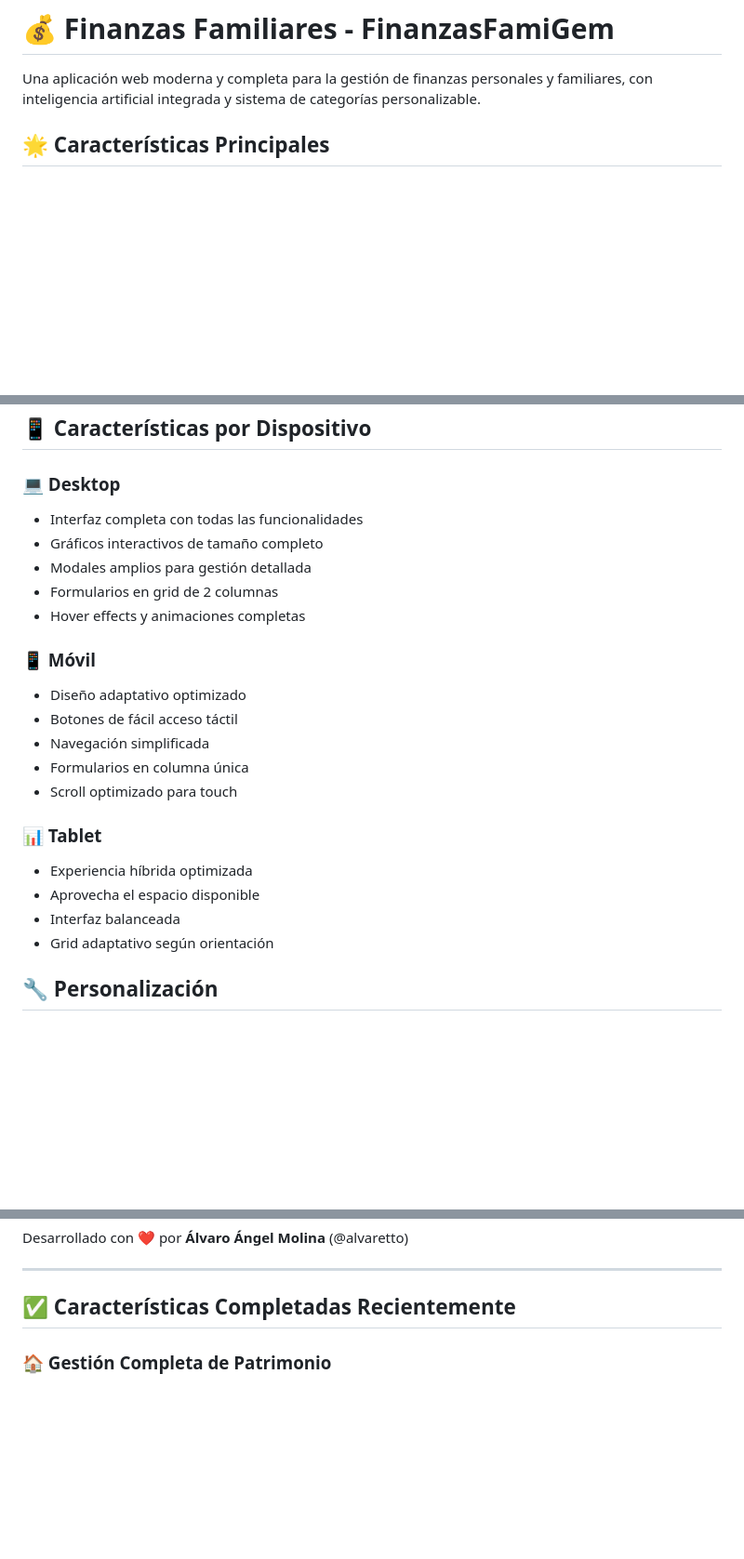
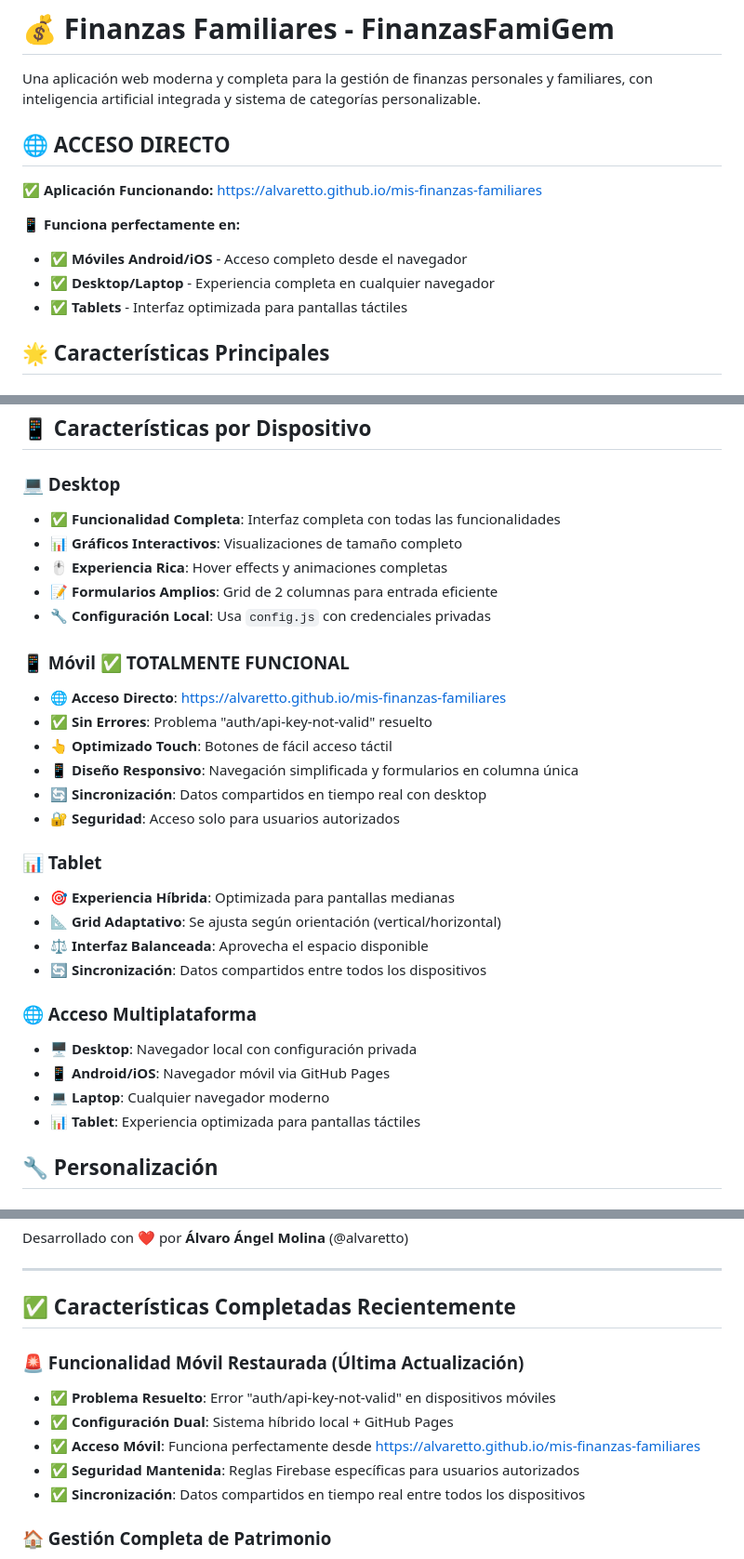
Before and after one commit to alvaretto/mis-finanzas-familiares, a Markdown page: README.md, 3 parts joined by grey strips. Shown at 93% size. GitHub-like rendering; blank space fills up the shorter version.

```diff
--- a/README.md
+++ b/README.md
@@ -1,6 +1,14 @@
 # 💰 Finanzas Familiares - FinanzasFamiGem
 
 Una aplicación web moderna y completa para la gestión de finanzas personales y familiares, con inteligencia artificial integrada y sistema de categorías personalizable.
+
+## 🌐 **ACCESO DIRECTO**
+**✅ Aplicación Funcionando:** https://alvaretto.github.io/mis-finanzas-familiares
+
+**📱 Funciona perfectamente en:**
+- ✅ **Móviles Android/iOS** - Acceso completo desde el navegador
+- ✅ **Desktop/Laptop** - Experiencia completa en cualquier navegador
+- ✅ **Tablets** - Interfaz optimizada para pantallas táctiles
 
 ## 🌟 Características Principales
 
@@ -226,24 +234,31 @@ Categoría Principal
 ## 📱 Características por Dispositivo
 
 ### 💻 Desktop
-- Interfaz completa con todas las funcionalidades
-- Gráficos interactivos de tamaño completo
-- Modales amplios para gestión detallada
-- Formularios en grid de 2 columnas
-- Hover effects y animaciones completas
+- **✅ Funcionalidad Completa**: Interfaz completa con todas las funcionalidades
+- **📊 Gráficos Interactivos**: Visualizaciones de tamaño completo
+- **🖱️ Experiencia Rica**: Hover effects y animaciones completas
+- **📝 Formularios Amplios**: Grid de 2 columnas para entrada eficiente
+- **🔧 Configuración Local**: Usa `config.js` con credenciales privadas
 
-### 📱 Móvil
-- Diseño adaptativo optimizado
-- Botones de fácil acceso táctil
-- Navegación simplificada
-- Formularios en columna única
-- Scroll optimizado para touch
+### 📱 Móvil ✅ TOTALMENTE FUNCIONAL
+- **🌐 Acceso Directo**: https://alvaretto.github.io/mis-finanzas-familiares
+- **✅ Sin Errores**: Problema "auth/api-key-not-valid" resuelto
+- **👆 Optimizado Touch**: Botones de fácil acceso táctil
+- **📱 Diseño Responsivo**: Navegación simplificada y formularios en columna única
+- **🔄 Sincronización**: Datos compartidos en tiempo real con desktop
+- **🔐 Seguridad**: Acceso solo para usuarios autorizados
 
 ### 📊 Tablet
-- Experiencia híbrida optimizada
-- Aprovecha el espacio disponible
-- Interfaz balanceada
-- Grid adaptativo según orientación
+- **🎯 Experiencia Híbrida**: Optimizada para pantallas medianas
+- **📐 Grid Adaptativo**: Se ajusta según orientación (vertical/horizontal)
+- **⚖️ Interfaz Balanceada**: Aprovecha el espacio disponible
+- **🔄 Sincronización**: Datos compartidos entre todos los dispositivos
+
+### 🌐 Acceso Multiplataforma
+- **🖥️ Desktop**: Navegador local con configuración privada
+- **📱 Android/iOS**: Navegador móvil via GitHub Pages
+- **💻 Laptop**: Cualquier navegador moderno
+- **📊 Tablet**: Experiencia optimizada para pantallas táctiles
 
 ## 🔧 Personalización
 
@@ -351,6 +419,13 @@ Desarrollado con ❤️ por **Álvaro Ángel Molina** (@alvaretto)
 ---
 
 ## ✅ Características Completadas Recientemente
+
+### 🚨 Funcionalidad Móvil Restaurada (Última Actualización)
+- ✅ **Problema Resuelto**: Error "auth/api-key-not-valid" en dispositivos móviles
+- ✅ **Configuración Dual**: Sistema híbrido local + GitHub Pages
+- ✅ **Acceso Móvil**: Funciona perfectamente desde https://alvaretto.github.io/mis-finanzas-familiares
+- ✅ **Seguridad Mantenida**: Reglas Firebase específicas para usuarios autorizados
+- ✅ **Sincronización**: Datos compartidos en tiempo real entre todos los dispositivos
 
 ### 🏠 Gestión Completa de Patrimonio
 - ✅ **Sistema de Activos** - Registro y gestión completa de bienes
```
Also changed, not shown: other parts of README.md (+74 -21 lines).
